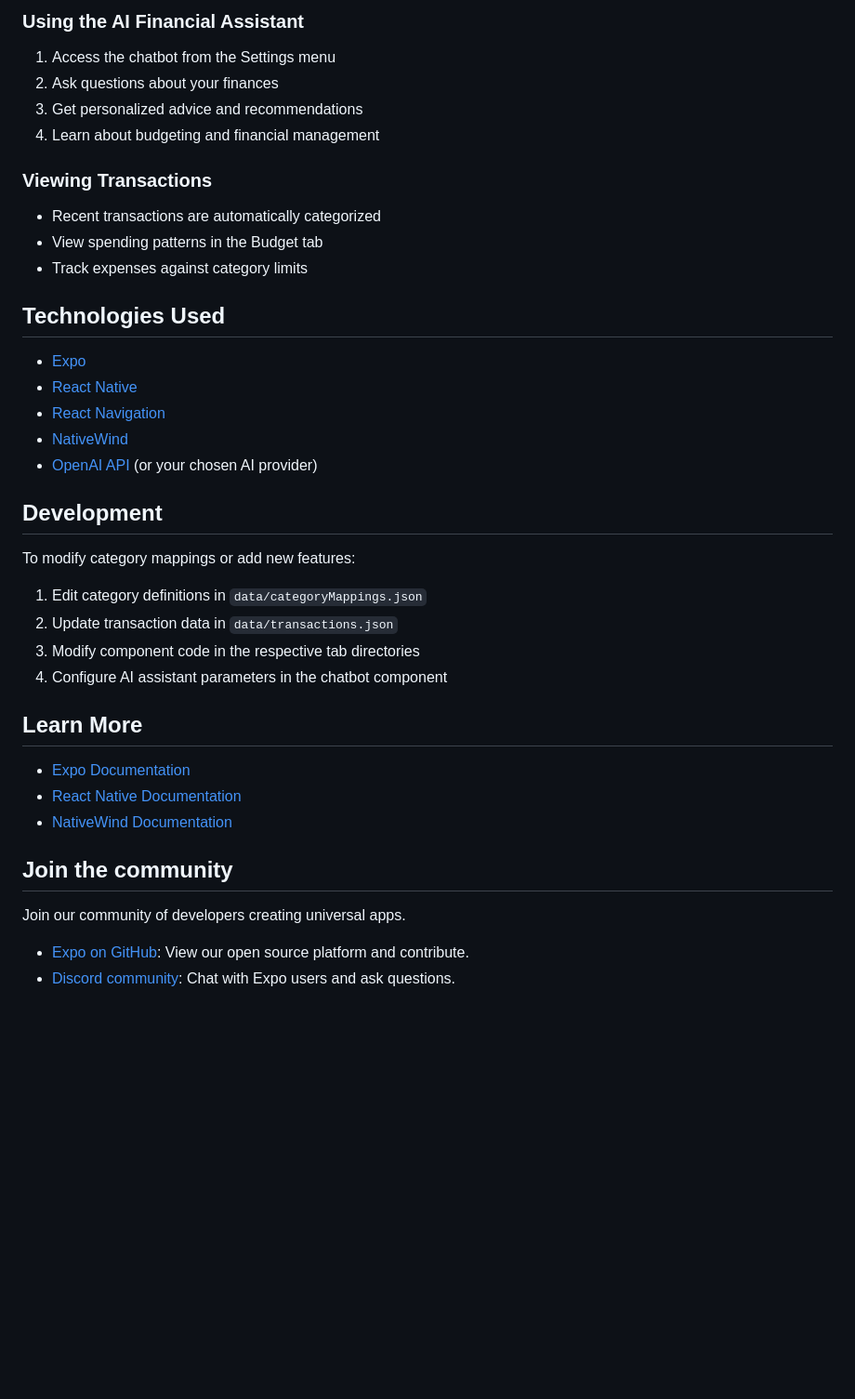
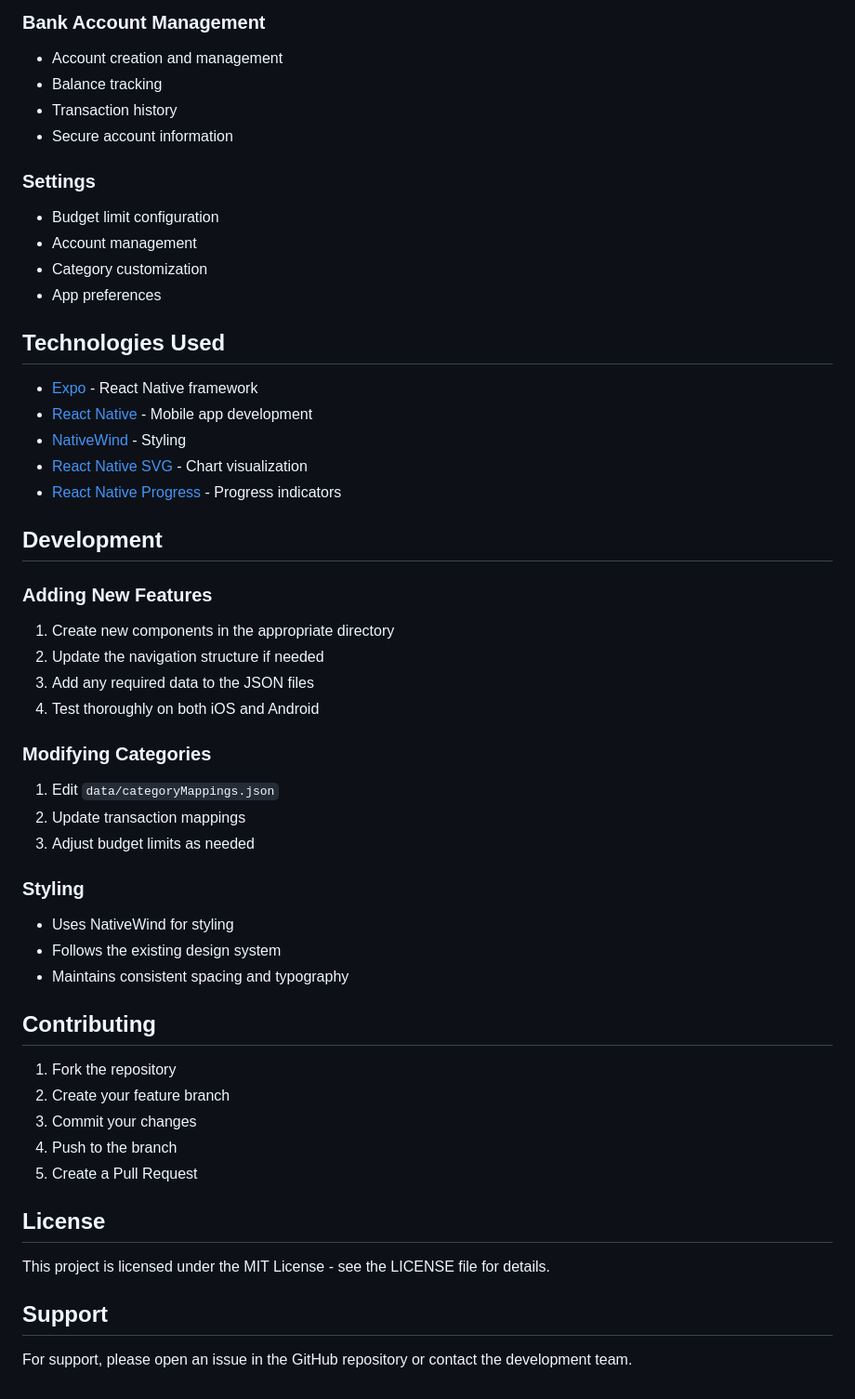
Before and after one commit to LKONDETI/personal-finance-app, a Markdown page: README.md, the part around the change printed below. Shown: that part at 93% size. Rendered like a GitHub page; blank space fills up the shorter version.

```diff
--- a/README.md
+++ b/README.md
@@ -76,41 +93,54 @@ Our built-in AI assistant helps you with:
 
-### Using the AI Financial Assistant
-1. Access the chatbot from the Settings menu
-2. Ask questions about your finances
-3. Get personalized advice and recommendations
-4. Learn about budgeting and financial management
+### Bank Account Management
+- Account creation and management
+- Balance tracking
+- Transaction history
+- Secure account information
 
-### Viewing Transactions
-- Recent transactions are automatically categorized
-- View spending patterns in the Budget tab
-- Track expenses against category limits
+### Settings
+- Budget limit configuration
+- Account management
+- Category customization
+- App preferences
 
 ## Technologies Used
 
-- [Expo](https://expo.dev)
-- [React Native](https://reactnative.dev)
-- [React Navigation](https://reactnavigation.org)
-- [NativeWind](https://www.nativewind.dev)
-- [OpenAI API](https://openai.com) (or your chosen AI provider)
+- [Expo](https://expo.dev) - React Native framework
+- [React Native](https://reactnative.dev) - Mobile app development
+- [NativeWind](https://www.nativewind.dev) - Styling
+- [React Native SVG](https://github.com/react-native-svg/react-native-svg) - Chart visualization
+- [React Native Progress](https://github.com/oblador/react-native-progress) - Progress indicators
 
 ## Development
 
-To modify category mappings or add new features:
+### Adding New Features
+1. Create new components in the appropriate directory
+2. Update the navigation structure if needed
+3. Add any required data to the JSON files
+4. Test thoroughly on both iOS and Android
 
-1. Edit category definitions in `data/categoryMappings.json`
-2. Update transaction data in `data/transactions.json`
-3. Modify component code in the respective tab directories
-4. Configure AI assistant parameters in the chatbot component
+### Modifying Categories
+1. Edit `data/categoryMappings.json`
+2. Update transaction mappings
+3. Adjust budget limits as needed
 
-## Learn More
+### Styling
+- Uses NativeWind for styling
+- Follows the existing design system
+- Maintains consistent spacing and typography
 
-- [Expo Documentation](https://docs.expo.dev/)
-- [React Native Documentation](https://reactnative.dev/docs/getting-started)
-- [NativeWind Documentation](https://www.nativewind.dev/overview/)
+## Contributing
 
-## Join the community
+1. Fork the repository
+2. Create your feature branch
+3. Commit your changes
+4. Push to the branch
+5. Create a Pull Request
 
-Join our community of developers creating universal apps.
+## License
 
-- [Expo on GitHub](https://github.com/expo/expo): View our open source platform and contribute.
-- [Discord community](https://chat.expo.dev): Chat with Expo users and ask questions.
+This project is licensed under the MIT License - see the LICENSE file for details.
+
+## Support
+
+For support, please open an issue in the GitHub repository or contact the development team.
```
Also changed, not shown: other parts of README.md (+60 -43 lines), assets/screenshots/dashboard.png, assets/screenshots/transactions.png (added), 2 other files.
